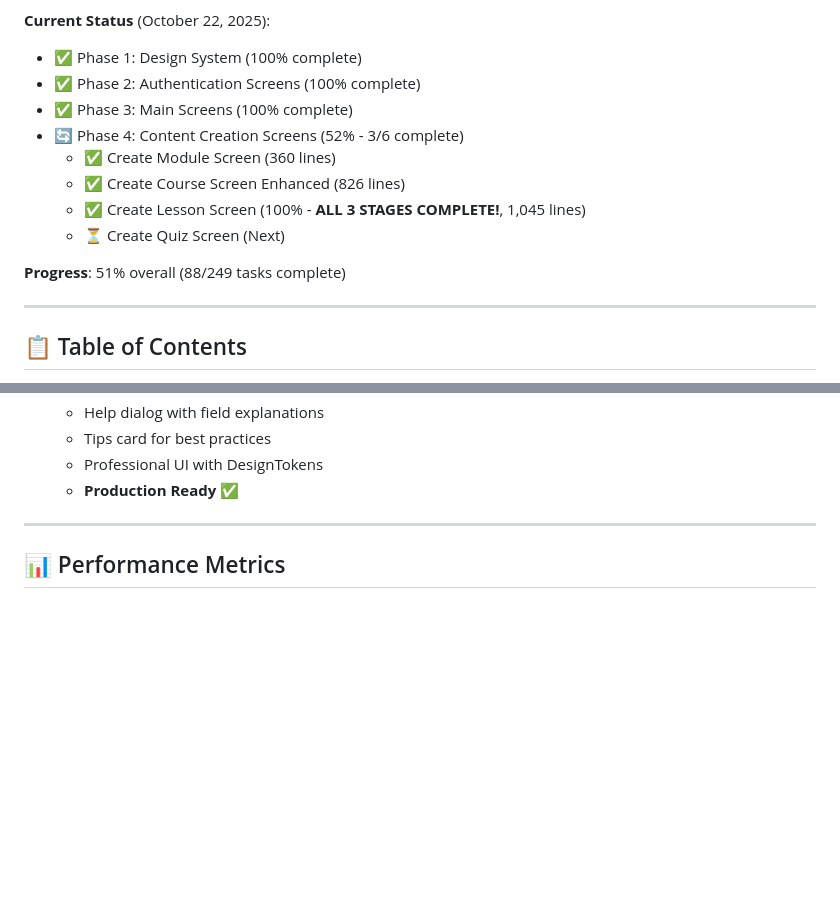
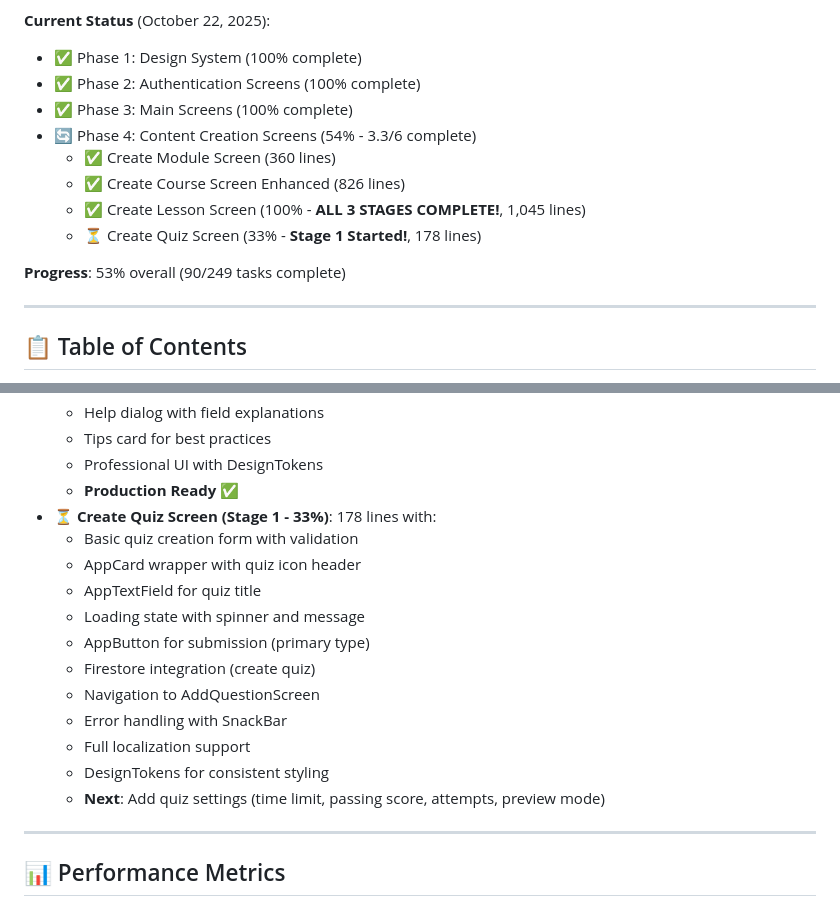
Before and after one commit to zezo12322/training_app_v2, a Markdown page: README.md, 2 parts joined by grey strips. GitHub-like rendering; blank space fills up the shorter version.

Commit message:
docs: Update portfolio with Create Quiz Screen Stage 1 - Update Phase 4: 54% (3.3/6 screens), Create Quiz Screen 33% (Stage 1) - Overall: 53% (90/249 tasks) - Add Create Quiz Screen entry with Stage 1 features - Next: Quiz settings (time limit, passing score, attempts)

```diff
--- a/README.md
+++ b/README.md
@@ -50,13 +50,13 @@
 - ✅ Phase 1: Design System (100% complete)
 - ✅ Phase 2: Authentication Screens (100% complete)
 - ✅ Phase 3: Main Screens (100% complete)
-- 🔄 Phase 4: Content Creation Screens (52% - 3/6 complete)
+- 🔄 Phase 4: Content Creation Screens (54% - 3.3/6 complete)
   - ✅ Create Module Screen (360 lines)
   - ✅ Create Course Screen Enhanced (826 lines)
   - ✅ Create Lesson Screen (100% - **ALL 3 STAGES COMPLETE!**, 1,045 lines)
-  - ⏳ Create Quiz Screen (Next)
+  - ⏳ Create Quiz Screen (33% - **Stage 1 Started!**, 178 lines)
 
-**Progress**: 51% overall (88/249 tasks complete)
+**Progress**: 53% overall (90/249 tasks complete)
 
 ---
 
@@ -543,6 +543,18 @@ Development Time: 6 months (ongoing)
   - Tips card for best practices
   - Professional UI with DesignTokens
   - **Production Ready** ✅
+- ⏳ **Create Quiz Screen (Stage 1 - 33%)**: 178 lines with:
+  - Basic quiz creation form with validation
+  - AppCard wrapper with quiz icon header
+  - AppTextField for quiz title
+  - Loading state with spinner and message
+  - AppButton for submission (primary type)
+  - Firestore integration (create quiz)
+  - Navigation to AddQuestionScreen
+  - Error handling with SnackBar
+  - Full localization support
+  - DesignTokens for consistent styling
+  - **Next**: Add quiz settings (time limit, passing score, attempts, preview mode)
 
 ---
 
```
